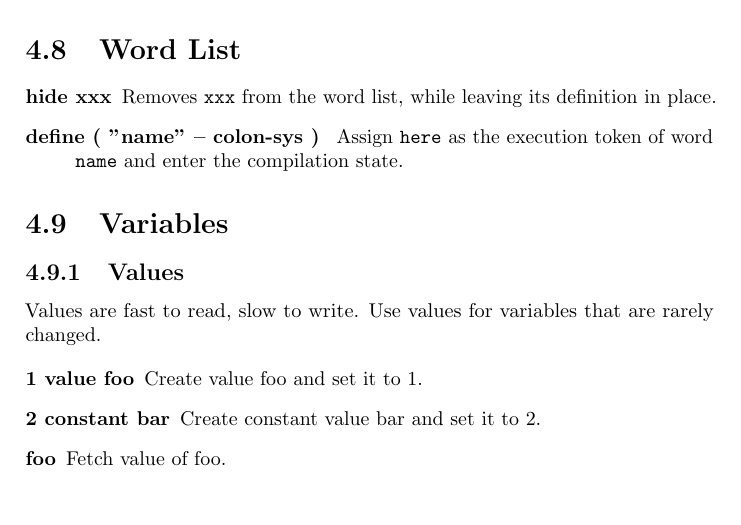
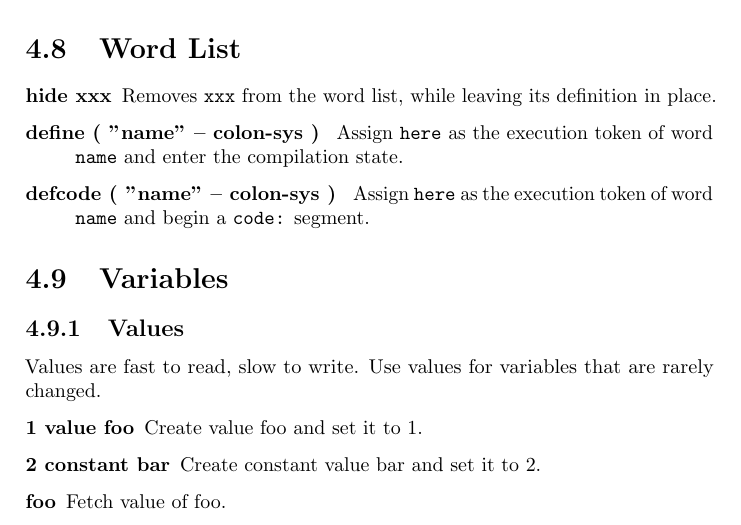
Before and after one commit to jkotlinski/durexforth, a LaTeX thesis (docs/manual.tex, which reads docs/words.tex): part of page 17 of 33, cut so that both start at the same text. Compiled offline with pdfLaTeX.

Commit message:
DEFCODE as a CODE: equivalent of DEFINE
Realized that this was required after working with it. Also improved the
size of DEFINE.

```diff
--- a/docs/words.tex
+++ b/docs/words.tex
@@ -155,6 +155,7 @@ specified after \texttt{does$>$}. For further description, see "Starting Forth."
 
 \item[hide xxx] Removes \texttt{xxx} from the word list, while leaving its definition in place.
 \item[define ( "name" -- colon-sys ) ] Assign \texttt{here} as the execution token of word \texttt{name} and enter the compilation state.
+\item[defcode ( "name" -- colon-sys ) ] Assign \texttt{here} as the execution token of word \texttt{name} and begin a \texttt{code:} segment.
 
 \end{description}
 
```
Also changed, not shown: CHANGELOG.md, 1 other file.
